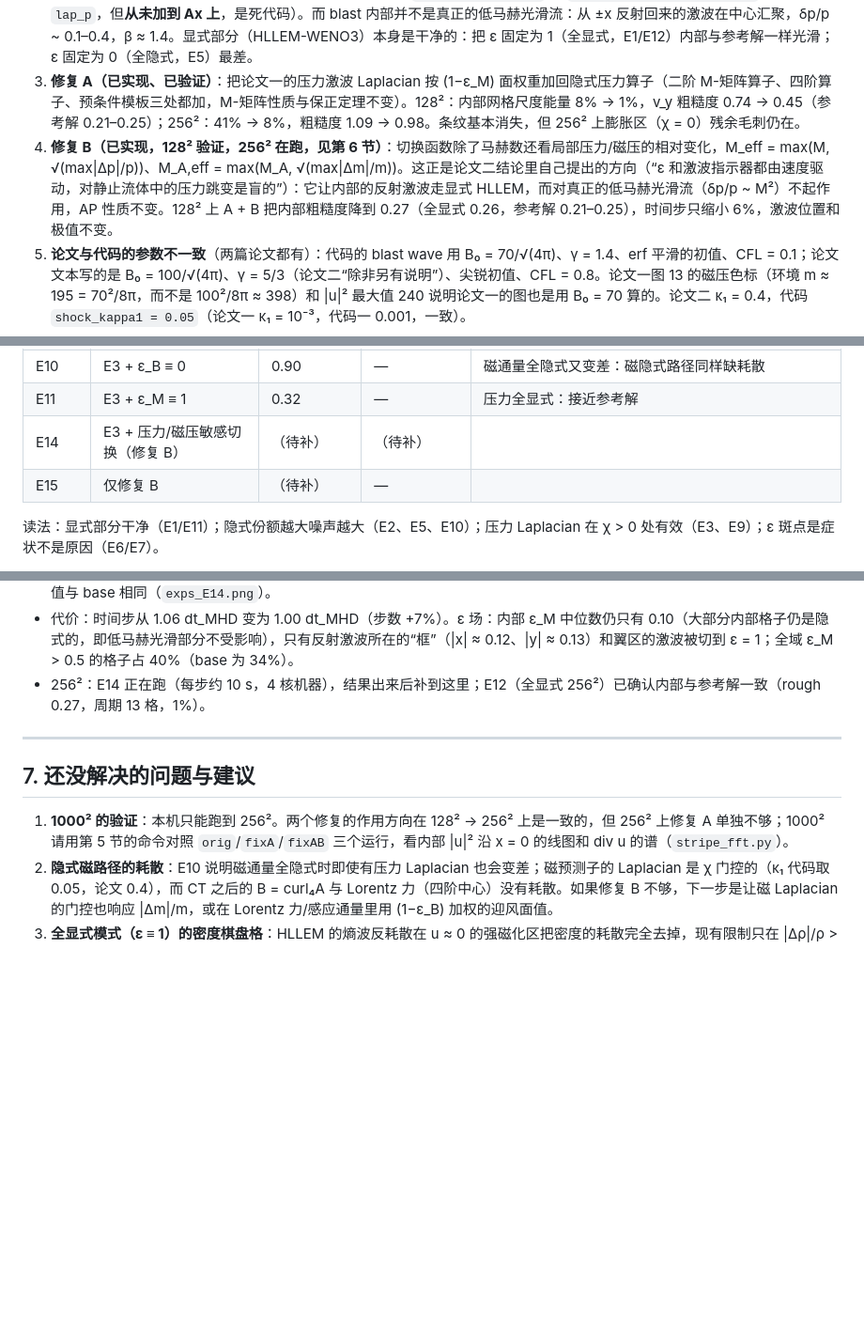
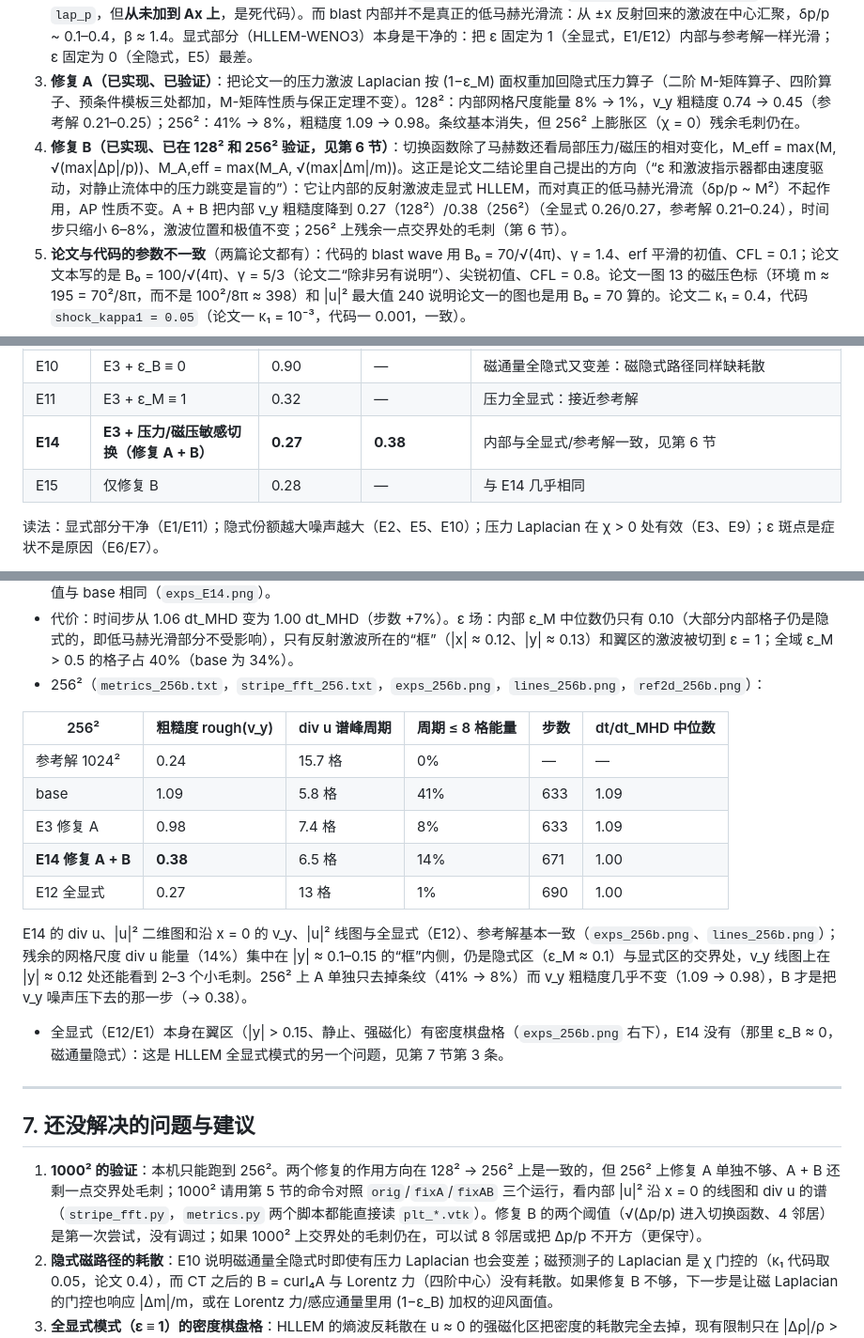
Before and after one commit to ZefengChen-Kairos/diffusionIMEX, a Markdown page: blastwave_debug/REPORT.md, 3 parts joined by grey strips. Shown at 94% size. Drawn GitHub-style; blank space fills up the shorter version.

Commit message:
Blast wave report: 256^2 results of fix A+B (pressure-aware switch), final tables and figures
Co-Authored-By: Claude Fable 5.1 <noreply@anthropic.com>
Claude-Session: https://claude.ai/code/session_01ENeEv6pQoojiw5cNxch6z2

```diff
--- a/blastwave_debug/REPORT.md
+++ b/blastwave_debug/REPORT.md
@@ -13,7 +13,7 @@
 1. **论文二 blast wave “结果差”的具体表现**：激波位置、密度/压力/磁压的峰值和平台都与独立参考解一致（比论文一的二阶代码更准），问题全部在 blast **内部**（|x| < 0.1，|y| < 0.15）：t ≳ 0.007 以后出现网格尺度的 div u 条纹和 v_y 毛刺，周期 6–9 格，**随分辨率加密变得更严重**（128² 时内部 div u 谱中周期 ≤ 8 格的能量占 8%，256² 占 41%；参考解 ≤ 1%）。这是数值伪解，不是物理结构。
 2. **直接原因**：内部区域 M ≈ 0.2、M_A ≈ 0.2（都在切换带 [0.15, 0.4] 内），ε_M、ε_B 中位数只有 0.05–0.08，压力通量和磁通量几乎全部走隐式路径；隐式路径是四阶中心有限体积算子，除了 χ 门控的磁 Laplacian 外没有任何激波耗散（论文一压力方程的激波激活 Laplacian (45)/(85) 在论文二里被去掉了；`Final_emb_omp.cpp` 里 `Pressure_Subsystem_AX_ref` 还算着 `lap_p`，但**从未加到 Ax 上**，是死代码）。而 blast 内部并不是真正的低马赫光滑流：从 ±x 反射回来的激波在中心汇聚，δp/p ~ 0.1–0.4，β ≈ 1.4。显式部分（HLLEM-WENO3）本身是干净的：把 ε 固定为 1（全显式，E1/E12）内部与参考解一样光滑；ε 固定为 0（全隐式，E5）最差。
 3. **修复 A（已实现、已验证）**：把论文一的压力激波 Laplacian 按 (1−ε_M) 面权重加回隐式压力算子（二阶 M-矩阵算子、四阶算子、预条件模板三处都加，M-矩阵性质与保正定理不变）。128²：内部网格尺度能量 8% → 1%，v_y 粗糙度 0.74 → 0.45（参考解 0.21–0.25）；256²：41% → 8%，粗糙度 1.09 → 0.98。条纹基本消失，但 256² 上膨胀区（χ = 0）残余毛刺仍在。
-4. **修复 B（已实现，128² 验证，256² 在跑，见第 6 节）**：切换函数除了马赫数还看局部压力/磁压的相对变化，M_eff = max(M, √(max|Δp|/p))、M_A,eff = max(M_A, √(max|Δm|/m))。这正是论文二结论里自己提出的方向（“ε 和激波指示器都由速度驱动，对静止流体中的压力跳变是盲的”）：它让内部的反射激波走显式 HLLEM，而对真正的低马赫光滑流（δp/p ~ M²）不起作用，AP 性质不变。128² 上 A + B 把内部粗糙度降到 0.27（全显式 0.26，参考解 0.21–0.25），时间步只缩小 6%，激波位置和极值不变。
+4. **修复 B（已实现、已在 128² 和 256² 验证，见第 6 节）**：切换函数除了马赫数还看局部压力/磁压的相对变化，M_eff = max(M, √(max|Δp|/p))、M_A,eff = max(M_A, √(max|Δm|/m))。这正是论文二结论里自己提出的方向（“ε 和激波指示器都由速度驱动，对静止流体中的压力跳变是盲的”）：它让内部的反射激波走显式 HLLEM，而对真正的低马赫光滑流（δp/p ~ M²）不起作用，AP 性质不变。A + B 把内部 v_y 粗糙度降到 0.27（128²）/0.38（256²）（全显式 0.26/0.27，参考解 0.21–0.24），时间步只缩小 6–8%，激波位置和极值不变；256² 上残余一点交界处的毛刺（第 6 节）。
 5. **论文与代码的参数不一致**（两篇论文都有）：代码的 blast wave 用 B₀ = 70/√(4π)、γ = 1.4、erf 平滑的初值、CFL = 0.1；论文文本写的是 B₀ = 100/√(4π)、γ = 5/3（论文二“除非另有说明”）、尖锐初值、CFL = 0.8。论文一图 13 的磁压色标（环境 m ≈ 195 = 70²/8π，而不是 100²/8π ≈ 398）和 |u|² 最大值 240 说明论文一的图也是用 B₀ = 70 算的。论文二 κ₁ = 0.4，代码 `shock_kappa1 = 0.05`（论文一 κ₁ = 10⁻³，代码一 0.001，一致）。
 6. CFL 0.1 与 0.4 在 128² 上结果逐点几乎相同，CFL 不是问题；blast wave 的时间步本来就等于全显式磁声步长（dt/dt_MHD 中位数 1.06–1.09，因为激波区 ε = 1 且内部快磁声速 ≈ 40 与激波区一样大）。
 
@@ -121,8 +121,8 @@ CFL 0.1 与 0.4 的结果逐点几乎相同（`compare_code2_cfl.png`，ρ/p/|u|
 | E9 | E3 但 χ ≡ 1（诊断） | 0.34 | — | 比 E3 好：残余毛刺在 χ = 0 的区域 |
 | E10 | E3 + ε_B ≡ 0 | 0.90 | — | 磁通量全隐式又变差：磁隐式路径同样缺耗散 |
 | E11 | E3 + ε_M ≡ 1 | 0.32 | — | 压力全显式：接近参考解 |
-| E14 | E3 + 压力/磁压敏感切换（修复 B） | （待补） | （待补） | |
-| E15 | 仅修复 B | （待补） | — | |
+| **E14** | **E3 + 压力/磁压敏感切换（修复 A + B）** | **0.27** | **0.38** | 内部与全显式/参考解一致，见第 6 节 |
+| E15 | 仅修复 B | 0.28 | — | 与 E14 几乎相同 |
 
 读法：显式部分干净（E1/E11）；隐式份额越大噪声越大（E2、E5、E10）；压力 Laplacian 在 χ > 0 处有效（E3、E9）；ε 斑点是症状不是原因（E6/E7）。
 
@@ -172,13 +172,24 @@ OMP_NUM_THREADS=32 ./mhd cfl=0.4 plap=0 tag=orig       # 原行为，用于对
 - 修复 B 单独（E15）已经把内部粗糙度从 0.74 降到 0.28；加上修复 A（E14）再到 0.27。两者作用的位置不同：B 把反射激波交给显式 HLLEM，A 给仍然隐式的压缩区加耗散。
 - E14 的内部光滑程度与全显式（E1）和参考解相同；div u 的内部结构变成光滑的“X”形（与参考解、E12 一致）；激波位置、极值与 base 相同（`exps_E14.png`）。
 - 代价：时间步从 1.06 dt_MHD 变为 1.00 dt_MHD（步数 +7%）。ε 场：内部 ε_M 中位数仍只有 0.10（大部分内部格子仍是隐式的，即低马赫光滑部分不受影响），只有反射激波所在的“框”（|x| ≈ 0.12、|y| ≈ 0.13）和翼区的激波被切到 ε = 1；全域 ε_M > 0.5 的格子占 40%（base 为 34%）。
-- 256²：E14 正在跑（每步约 10 s，4 核机器），结果出来后补到这里；E12（全显式 256²）已确认内部与参考解一致（rough 0.27，周期 13 格，1%）。
+- 256²（`metrics_256b.txt`，`stripe_fft_256.txt`，`exps_256b.png`，`lines_256b.png`，`ref2d_256b.png`）：
+
+| 256² | 粗糙度 rough(v_y) | div u 谱峰周期 | 周期 ≤ 8 格能量 | 步数 | dt/dt_MHD 中位数 |
+|---|---|---|---|---|---|
+| 参考解 1024² | 0.24 | 15.7 格 | 0% | — | — |
+| base | 1.09 | 5.8 格 | 41% | 633 | 1.09 |
+| E3 修复 A | 0.98 | 7.4 格 | 8% | 633 | 1.09 |
+| **E14 修复 A + B** | **0.38** | 6.5 格 | 14% | 671 | 1.00 |
+| E12 全显式 | 0.27 | 13 格 | 1% | 690 | 1.00 |
+
+  E14 的 div u、|u|² 二维图和沿 x = 0 的 v_y、|u|² 线图与全显式（E12）、参考解基本一致（`exps_256b.png`、`lines_256b.png`）；残余的网格尺度 div u 能量（14%）集中在 |y| ≈ 0.1–0.15 的“框”内侧，仍是隐式区（ε_M ≈ 0.1）与显式区的交界处，v_y 线图上在 |y| ≈ 0.12 处还能看到 2–3 个小毛刺。256² 上 A 单独只去掉条纹（41% → 8%）而 v_y 粗糙度几乎不变（1.09 → 0.98），B 才是把 v_y 噪声压下去的那一步（→ 0.38）。
+- 全显式（E12/E1）本身在翼区（|y| > 0.15、静止、强磁化）有密度棋盘格（`exps_256b.png` 右下），E14 没有（那里 ε_B ≈ 0，磁通量隐式）：这是 HLLEM 全显式模式的另一个问题，见第 7 节第 3 条。
 
 ---
 
 ## 7. 还没解决的问题与建议
 
-1. **1000² 的验证**：本机只能跑到 256²。两个修复的作用方向在 128² → 256² 上是一致的，但 256² 上修复 A 单独不够；1000² 请用第 5 节的命令对照 `orig`/`fixA`/`fixAB` 三个运行，看内部 |u|² 沿 x = 0 的线图和 div u 的谱（`stripe_fft.py`）。
+1. **1000² 的验证**：本机只能跑到 256²。两个修复的作用方向在 128² → 256² 上是一致的，但 256² 上修复 A 单独不够、A + B 还剩一点交界处毛刺；1000² 请用第 5 节的命令对照 `orig`/`fixA`/`fixAB` 三个运行，看内部 |u|² 沿 x = 0 的线图和 div u 的谱（`stripe_fft.py`，`metrics.py` 两个脚本都能直接读 `plt_*.vtk`）。修复 B 的两个阈值（√(Δp/p) 进入切换函数、4 邻居）是第一次尝试，没有调过；如果 1000² 上交界处的毛刺仍在，可以试 8 邻居或把 Δp/p 不开方（更保守）。
 2. **隐式磁路径的耗散**：E10 说明磁通量全隐式时即使有压力 Laplacian 也会变差；磁预测子的 Laplacian 是 χ 门控的（κ₁ 代码取 0.05，论文 0.4），而 CT 之后的 B = curl₄A 与 Lorentz 力（四阶中心）没有耗散。如果修复 B 不够，下一步是让磁 Laplacian 的门控也响应 |Δm|/m，或在 Lorentz 力/感应通量里用 (1−ε_B) 加权的迎风面值。
 3. **全显式模式（ε ≡ 1）的密度棋盘格**：HLLEM 的熵波反耗散在 u ≈ 0 的强磁化区把密度的耗散完全去掉，现有限制只在 |Δρ|/ρ > 0.5 时起作用；需要一个随 δ_C 的小振幅限制（Dumbser–Balsara 的 flattener 型）。blast 的 base 运行里这块区域是隐式的，所以没有显现，但 Orszag–Tang 一类问题会碰到。
 4. **论文文本**：blast wave 的 B₀/γ/初值平滑/CFL/κ₁ 要与代码统一（两篇都要改）；论文二应说明 HLLEM 的两处额外限制（熵反耗散关闭、包络加宽）以及压力子系统的激波耗散（如采用修复 A），并把“压力下界被触及”的说法与实际 p_min 核对。
```
Also changed, not shown: blastwave_debug/exps_256b.png (added), blastwave_debug/lines_256b.png (added), blastwave_debug/ref2d_256b.png (added), 2 other files.
